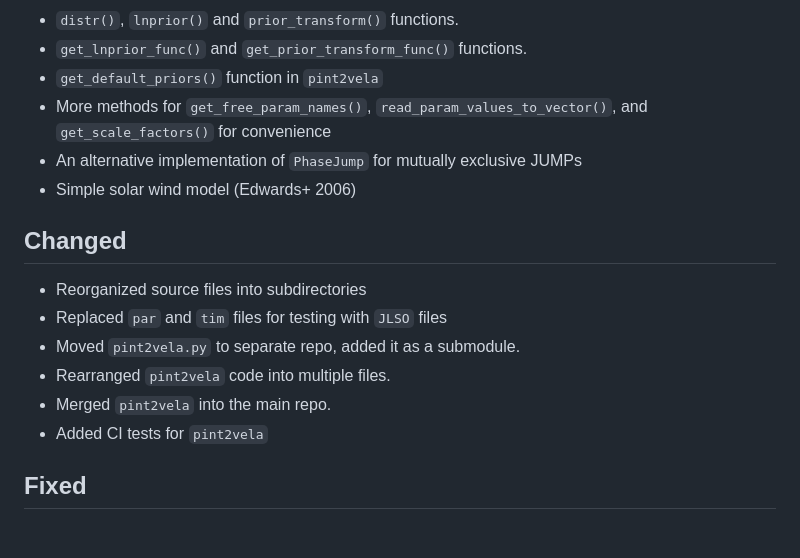
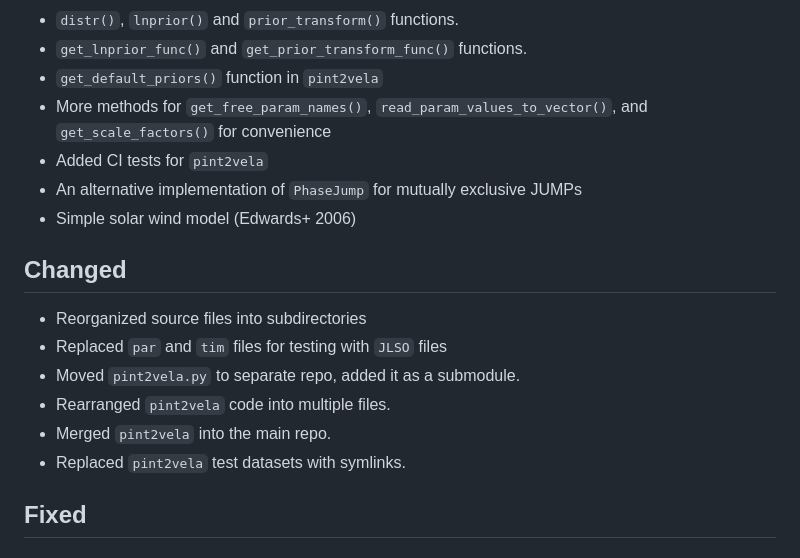
Before and after one commit to abhisrkckl/Vela.jl, a Markdown page: CHANGELOG.md, the part around the change. Rendered like a GitHub page.

Commit message:
CHANGELOG

```diff
--- a/CHANGELOG.md
+++ b/CHANGELOG.md
@@ -8,6 +8,7 @@
 - `get_lnprior_func()` and `get_prior_transform_func()` functions.
 - `get_default_priors()` function in `pint2vela`
 - More methods for `get_free_param_names()`, `read_param_values_to_vector()`, and `get_scale_factors()` for convenience
+- Added CI tests for `pint2vela`
 - An alternative implementation of `PhaseJump` for mutually exclusive JUMPs
 - Simple solar wind model (Edwards+ 2006)
 ## Changed
@@ -16,7 +17,7 @@
 - Moved `pint2vela.py` to separate repo, added it as a submodule.
 - Rearranged `pint2vela` code into multiple files.
 - Merged `pint2vela` into the main repo.
-- Added CI tests for `pint2vela`
+- Replaced `pint2vela` test datasets with symlinks.
 ## Fixed
 ## Removed
 - `read_model_and_toas()` function. Data is now read from `JLSO` files created using `pint2vela`
```
